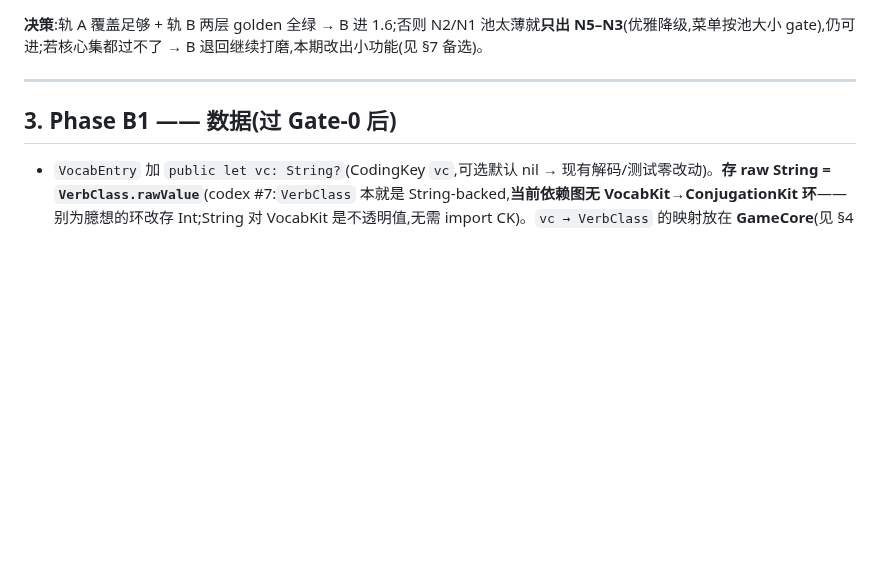
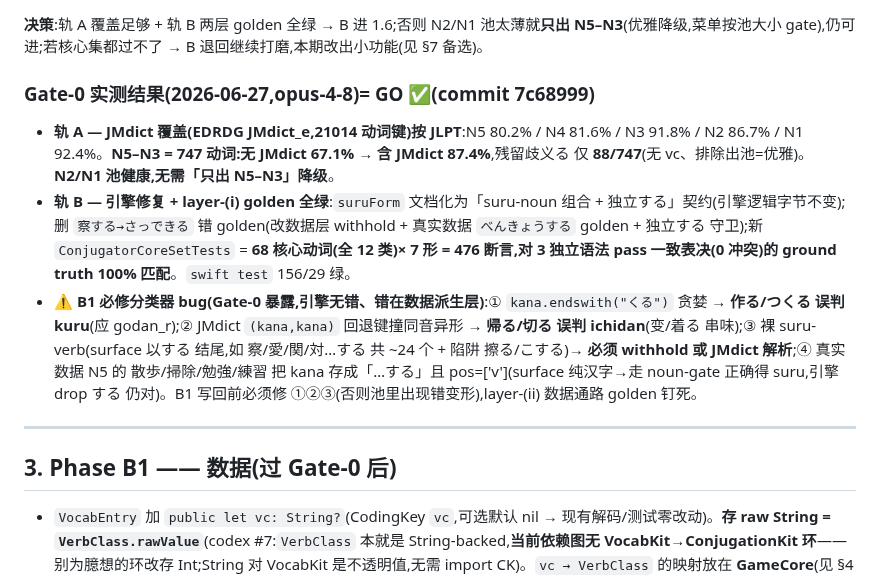
Before and after one commit to JasonYeYuhe/nihongo-ride-app, a Markdown page: docs/PLAN-V1.6.md, the part around the change. Drawn GitHub-style; blank space fills up the shorter version.

Commit message:
docs(v1.6): record Gate-0 results = GO (JMdict 87.4% N5–N3, golden green, B1 fix-list)
Co-Authored-By: Claude Opus 4.8 <noreply@anthropic.com>

```diff
--- a/docs/PLAN-V1.6.md
+++ b/docs/PLAN-V1.6.md
@@ -39,6 +39,12 @@
    - **(ii) 数据通路 golden(B1 之后)**:加载**派生 `vc` 后的真实 JSON**,把**所有带 `vc` 的行**跑一遍受支持形,核心集 100% 正确 + 守恒不变量(§3)。这层是发版闸。
 
 **决策**:轨 A 覆盖足够 + 轨 B 两层 golden 全绿 → B 进 1.6;否则 N2/N1 池太薄就**只出 N5–N3**(优雅降级,菜单按池大小 gate),仍可进;若核心集都过不了 → B 退回继续打磨,本期改出小功能(见 §7 备选)。
+
+### Gate-0 实测结果(2026-06-27,opus-4-8)= **GO** ✅(commit 7c68999)
+
+- **轨 A — JMdict 覆盖(EDRDG JMdict_e,21014 动词键)按 JLPT**:N5 80.2% / N4 81.6% / N3 91.8% / N2 86.7% / N1 92.4%。**N5–N3 = 747 动词:无 JMdict 67.1% → 含 JMdict 87.4%**,残留歧义る 仅 **88/747**(无 vc、排除出池=优雅)。**N2/N1 池健康,无需「只出 N5–N3」降级**。
+- **轨 B — 引擎修复 + layer-(i) golden 全绿**:`suruForm` 文档化为「suru-noun 组合 + 独立する」契约(引擎逻辑字节不变);删 `察する→さっできる` 错 golden(改数据层 withhold + 真实数据 `べんきょうする` golden + 独立する 守卫);新 `ConjugatorCoreSetTests` = **68 核心动词(全 12 类)× 7 形 = 476 断言,对 3 独立语法 pass 一致表决(0 冲突)的 ground truth 100% 匹配**。`swift test` 156/29 绿。
+- **⚠️ B1 必修分类器 bug(Gate-0 暴露,引擎无错、错在数据派生层)**:① `kana.endswith("くる")` 贪婪 → **作る/つくる 误判 kuru**(应 godan_r);② JMdict `(kana,kana)` 回退键撞同音异形 → **帰る/切る 误判 ichidan**(变/着る 串味);③ 裸 suru-verb(surface 以する 结尾,如 察/愛/関/対…する 共 ~24 个 + 陷阱 擦る/こする)→ **必须 withhold 或 JMdict 解析**;④ 真实数据 N5 的 散歩/掃除/勉強/練習 把 kana 存成「…する」且 pos=['v'](surface 纯汉字→走 noun-gate 正确得 suru,引擎 drop する 仍对)。B1 写回前必须修 ①②③(否则池里出现错变形),layer-(ii) 数据通路 golden 钉死。
 
 ---
 
```
